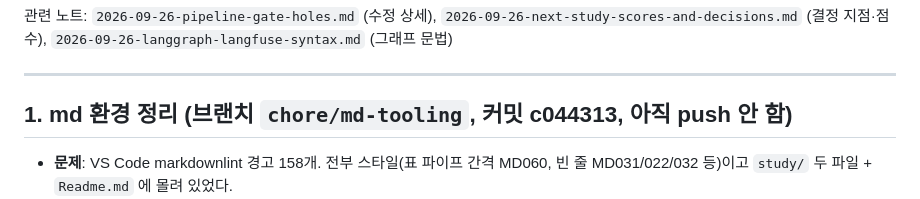
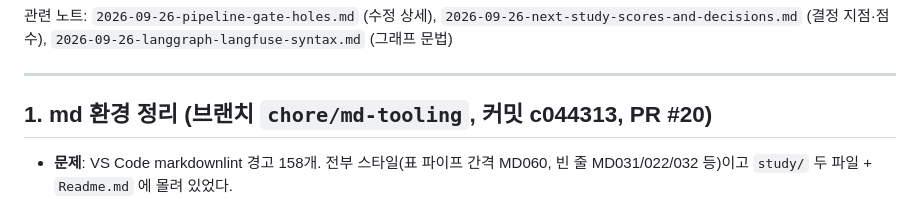
Before and after one commit to cha0620/Carret-App, a Markdown page: study/2026-09-26-today-log.md, the part around the change. Drawn GitHub-style.

Commit message:
docs(study): md-tooling 상태 문구 갱신
Co-Authored-By: Claude Opus 5.5 <noreply@anthropic.com>

```diff
--- a/study/2026-09-26-today-log.md
+++ b/study/2026-09-26-today-log.md
@@ -10,7 +10,7 @@
 
 ---
 
-## 1. md 환경 정리 (브랜치 `chore/md-tooling`, 커밋 c044313, 아직 push 안 함)
+## 1. md 환경 정리 (브랜치 `chore/md-tooling`, 커밋 c044313, PR #20)
 
 - **문제**: VS Code markdownlint 경고 158개. 전부 스타일(표 파이프 간격 MD060, 빈 줄 MD031/022/032 등)이고
   `study/` 두 파일 + `Readme.md` 에 몰려 있었다.
```
